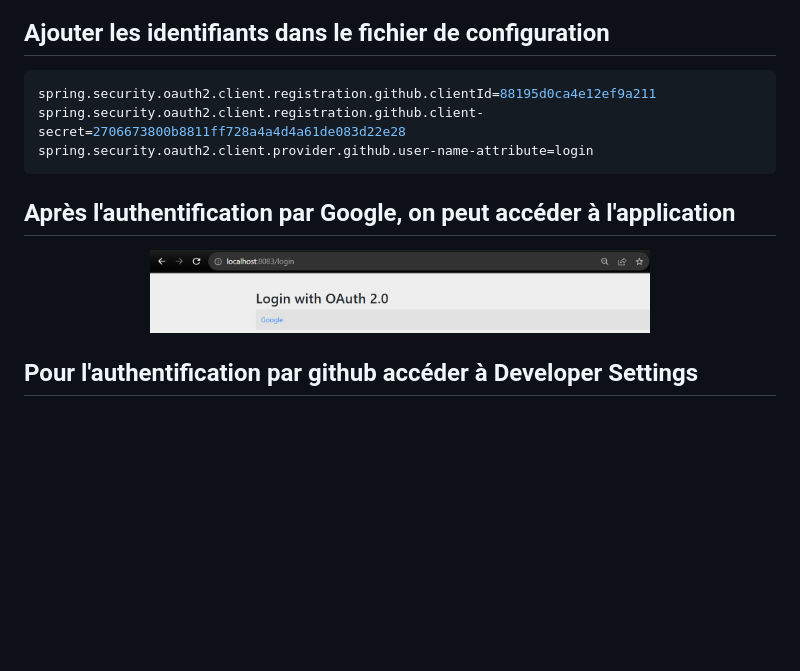
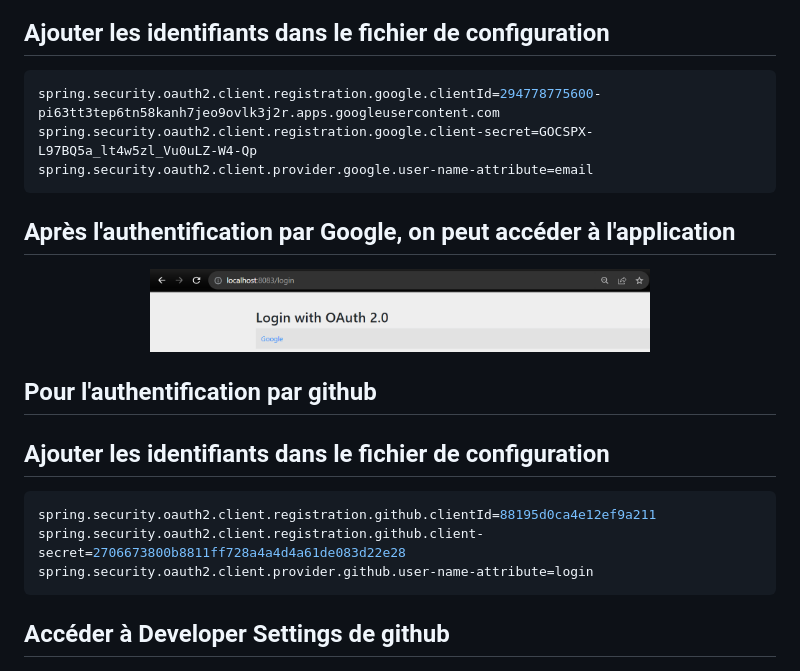
Before and after one commit to Akasmiou-ouassima/spring-thymeleaf-oauth2-oidc-keycloak-google-github, a Markdown page: README.md, the part around one of its changes. Drawn GitHub-style; blank space fills up the shorter version.

````diff
--- a/README.md
+++ b/README.md
@@ -61,9 +61,9 @@
 
 ## Ajouter les identifiants dans le fichier de configuration
 ```bash
-spring.security.oauth2.client.registration.github.clientId=88195d0ca4e12ef9a211
-spring.security.oauth2.client.registration.github.client-secret=2706673800b8811ff728a4a4d4a61de083d22e28
-spring.security.oauth2.client.provider.github.user-name-attribute=login
+spring.security.oauth2.client.registration.google.clientId=294778775600-pi63tt3tep6tn58kanh7jeo9ovlk3j2r.apps.googleusercontent.com
+spring.security.oauth2.client.registration.google.client-secret=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
+spring.security.oauth2.client.provider.google.user-name-attribute=email
 ```
 
 ## Après l'authentification par Google, on peut accéder à l'application
@@ -71,7 +71,14 @@ spring.security.oauth2.client.provider.github.user-name-attribute=login
   <img src="captures/img_19.png" width="500">
 </p>
 
-## Pour l'authentification par github accéder à Developer Settings
+## Pour l'authentification par github
+## Ajouter les identifiants dans le fichier de configuration
+```bash
+spring.security.oauth2.client.registration.github.clientId=88195d0ca4e12ef9a211
+spring.security.oauth2.client.registration.github.client-secret=2706673800b8811ff728a4a4d4a61de083d22e28
+spring.security.oauth2.client.provider.github.user-name-attribute=login
+```
+##  Accéder à Developer Settings de github
 <p align="center">
   <img src="captures/img_15.png" width="500">
 </p>
````
Also changed, not shown: other parts of README.md (+1 -1 lines).
